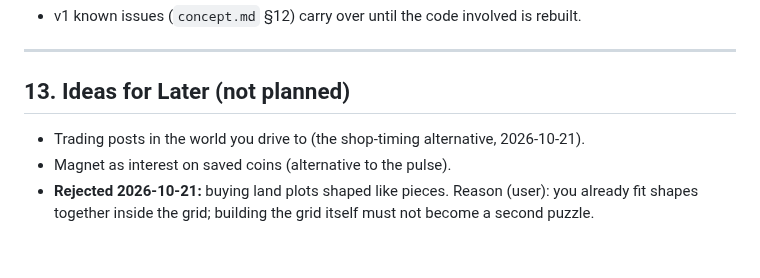
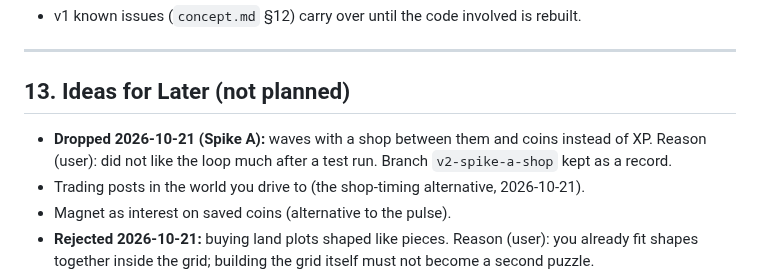
Before and after one commit to lead0lead/rolling-bastion, a Markdown page: concept-v2.md, the part around one of its changes. Rendered like a GitHub page; blank space fills up the shorter version.

```diff
--- a/concept-v2.md
+++ b/concept-v2.md
@@ -602,6 +603,9 @@ start early if the user asks.
 
 ## 13. Ideas for Later (not planned)
 
+- **Dropped 2026-10-21 (Spike A):** waves with a shop between them and
+  coins instead of XP. Reason (user): did not like the loop much after a
+  test run. Branch `v2-spike-a-shop` kept as a record.
 - Trading posts in the world you drive to (the shop-timing alternative,
   2026-10-21).
 - Magnet as interest on saved coins (alternative to the pulse).
```
Also changed, not shown: other parts of concept-v2.md (+18 -4 lines).
